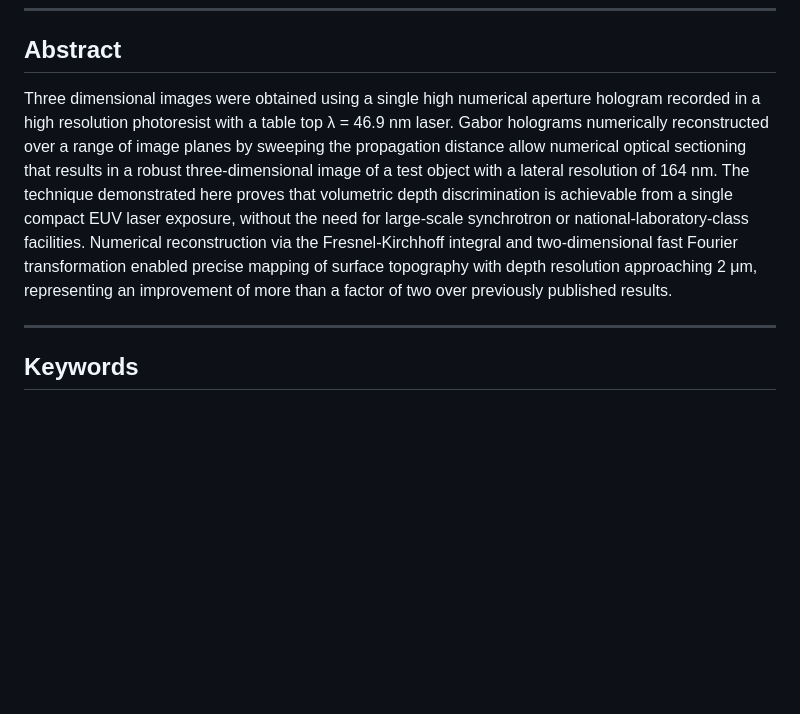
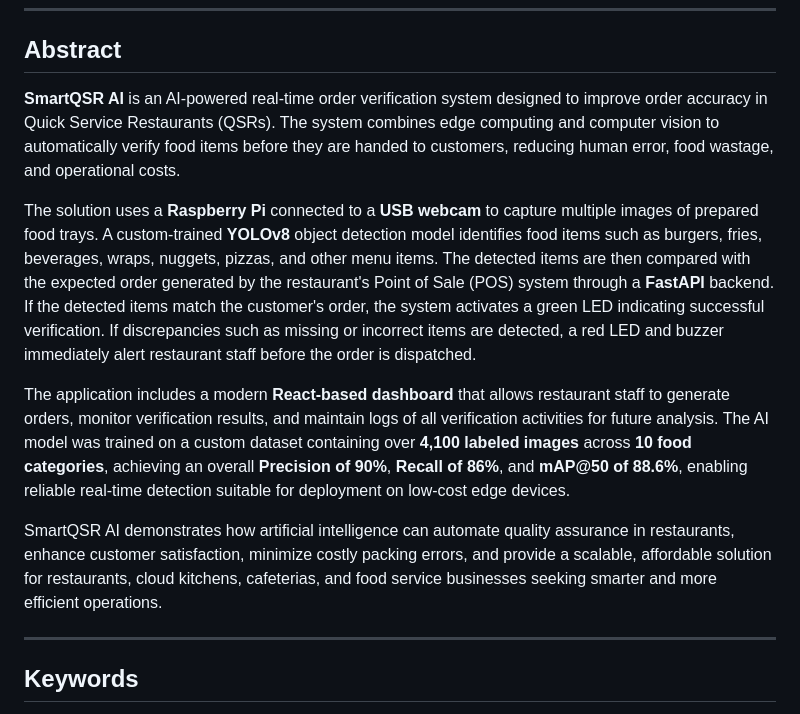
Before and after one commit to lydiats27-dotcom/Buyology, a Markdown page: README.md, the part around the change. Drawn GitHub-style; blank space fills up the shorter version.

```diff
--- a/README.md
+++ b/README.md
@@ -20,7 +20,13 @@
 
 ## Abstract
 
-Three dimensional images were obtained using a single high numerical aperture hologram recorded in a high resolution photoresist with a table top λ = 46.9 nm laser. Gabor holograms numerically reconstructed over a range of image planes by sweeping the propagation distance allow numerical optical sectioning that results in a robust three-dimensional image of a test object with a lateral resolution of 164 nm. The technique demonstrated here proves that volumetric depth discrimination is achievable from a single compact EUV laser exposure, without the need for large-scale synchrotron or national-laboratory-class facilities. Numerical reconstruction via the Fresnel-Kirchhoff integral and two-dimensional fast Fourier transformation enabled precise mapping of surface topography with depth resolution approaching 2 μm, representing an improvement of more than a factor of two over previously published results.
+**SmartQSR AI** is an AI-powered real-time order verification system designed to improve order accuracy in Quick Service Restaurants (QSRs). The system combines edge computing and computer vision to automatically verify food items before they are handed to customers, reducing human error, food wastage, and operational costs.
+
+The solution uses a **Raspberry Pi** connected to a **USB webcam** to capture multiple images of prepared food trays. A custom-trained **YOLOv8** object detection model identifies food items such as burgers, fries, beverages, wraps, nuggets, pizzas, and other menu items. The detected items are then compared with the expected order generated by the restaurant's Point of Sale (POS) system through a **FastAPI** backend. If the detected items match the customer's order, the system activates a green LED indicating successful verification. If discrepancies such as missing or incorrect items are detected, a red LED and buzzer immediately alert restaurant staff before the order is dispatched.
+
+The application includes a modern **React-based dashboard** that allows restaurant staff to generate orders, monitor verification results, and maintain logs of all verification activities for future analysis. The AI model was trained on a custom dataset containing over **4,100 labeled images** across **10 food categories**, achieving an overall **Precision of 90%**, **Recall of 86%**, and **mAP@50 of 88.6%**, enabling reliable real-time detection suitable for deployment on low-cost edge devices.
+
+SmartQSR AI demonstrates how artificial intelligence can automate quality assurance in restaurants, enhance customer satisfaction, minimize costly packing errors, and provide a scalable, affordable solution for restaurants, cloud kitchens, cafeterias, and food service businesses seeking smarter and more efficient operations.
 
 ---
 
```
